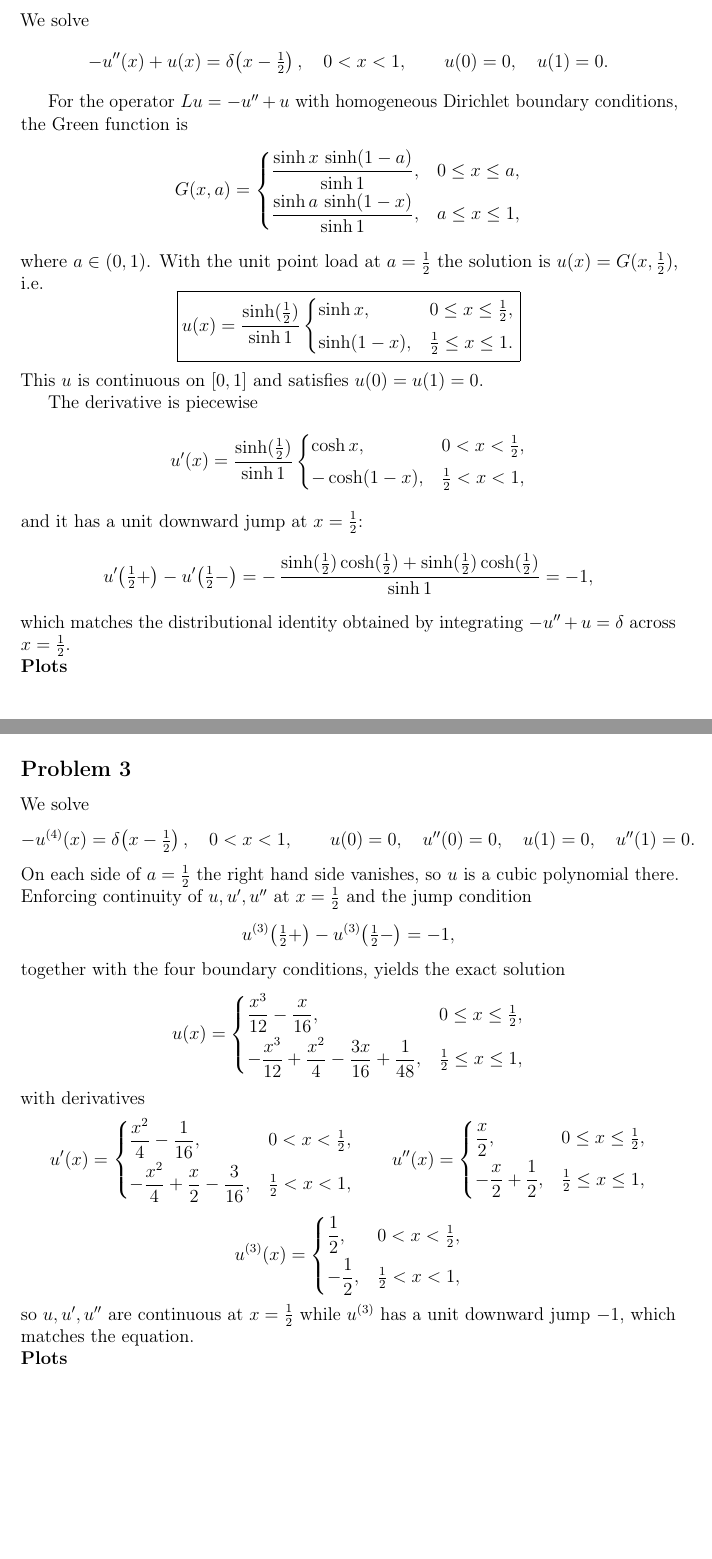
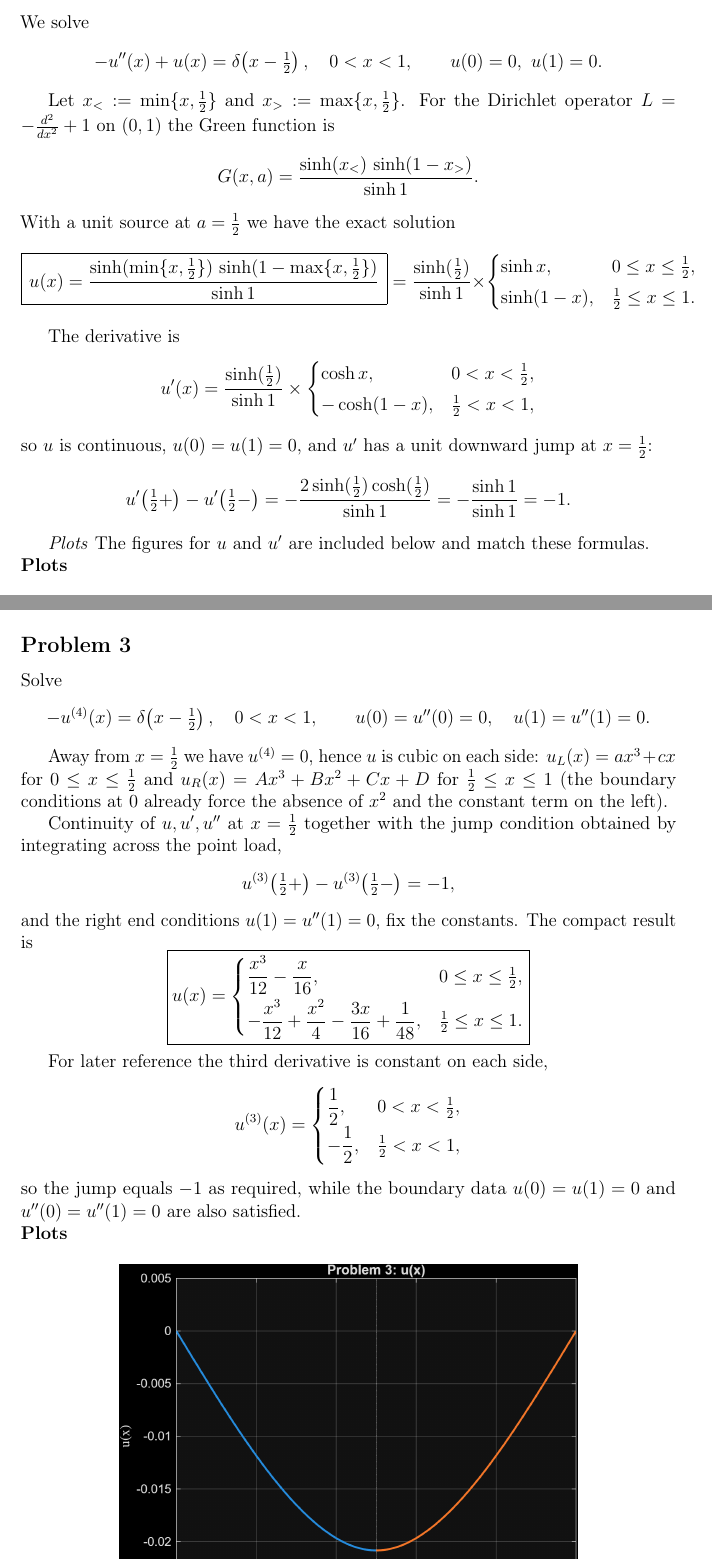
Before and after one commit to abdizhanzhapan-cpu/homework_latex_fem, a LaTeX document (main.tex): two parts of pages 5 and 7 of 9, joined at a grey line, cut so that both start at the same text, the shorter picture padded with empty space. Compiled offline with pdfLaTeX.

Commit message:
Update main.tex

```diff
--- a/main.tex
+++ b/main.tex
@@ -160,45 +150,41 @@ Therefore the exact solution and its derivative are
 
 We solve
 \[
--u''(x)+u(x)=\delta\!\left(x-\tfrac{1}{2}\right), \quad 0<x<1,
-\qquad u(0)=0,\quad u(1)=0 .
+-u''(x)+u(x)=\delta\!\left(x-\tfrac12\right),\quad 0<x<1,\qquad u(0)=0,\ u(1)=0 .
 \]
 
-For the operator \(L u=-u''+u\) with homogeneous Dirichlet boundary conditions, the Green function is
+Let \(x_<:=\min\{x,\tfrac12\}\) and \(x_>:=\max\{x,\tfrac12\}\).
+For the Dirichlet operator \(L=-\tfrac{d^2}{dx^2}+1\) on \((0,1)\) the Green function is
 \[
-G(x,a)=
+G(x,a)=\frac{\sinh(x_<)\,\sinh(1-x_>)}{\sinh 1}.
+\]
+With a unit source at \(a=\tfrac12\) we have the exact solution
+\[
+\boxed{\,u(x)=\frac{\sinh(\min\{x,\tfrac12\})\,\sinh(1-\max\{x,\tfrac12\})}{\sinh 1}\,}
+=
+\frac{\sinh(\tfrac12)}{\sinh 1}\times
 \begin{cases}
-\dfrac{\sinh x\,\sinh(1-a)}{\sinh 1}, & 0\le x\le a,\\[6pt]
-\dfrac{\sinh a\,\sinh(1-x)}{\sinh 1}, & a\le x\le 1,
+\sinh x, & 0\le x\le \tfrac12,\\[3pt]
+\sinh(1-x), & \tfrac12\le x\le 1.
 \end{cases}
 \]
-where \(a\in(0,1)\). With the unit point load at \(a=\tfrac12\) the solution is \(u(x)=G(x,\tfrac12)\), i.e.
+
+The derivative is
 \[
-\boxed{
-u(x)=\frac{\sinh(\tfrac12)}{\sinh 1}
+u'(x)=\frac{\sinh(\tfrac12)}{\sinh 1}\times
 \begin{cases}
-\sinh x, & 0\le x\le \tfrac12,\\[4pt]
-\sinh(1-x), & \tfrac12\le x\le 1 .
-\end{cases}}
-\]
-This \(u\) is continuous on \([0,1]\) and satisfies \(u(0)=u(1)=0\).
-
-The derivative is piecewise
-\[
-u'(x)=\frac{\sinh(\tfrac12)}{\sinh 1}
-\begin{cases}
-\cosh x, & 0<x<\tfrac12,\\[4pt]
--\cosh(1-x), & \tfrac12<x<1 ,
+\cosh x, & 0<x<\tfrac12,\\[3pt]
+-\cosh(1-x), & \tfrac12<x<1,
 \end{cases}
 \]
-and it has a unit downward jump at \(x=\tfrac12\):
+so \(u\) is continuous, \(u(0)=u(1)=0\), and \(u'\) has a unit downward jump at \(x=\tfrac12\):
 \[
 u'\!\left(\tfrac12+\right)-u'\!\left(\tfrac12-\right)
-=-\,\frac{\sinh(\tfrac12)\cosh(\tfrac12)+\sinh(\tfrac12)\cosh(\tfrac12)}{\sinh 1}
-=-1,
+=-\frac{2\sinh(\tfrac12)\cosh(\tfrac12)}{\sinh 1}
+=-\frac{\sinh 1}{\sinh 1}=-1.
 \]
-which matches the distributional identity obtained by integrating
-\(-u''+u=\delta\) across \(x=\tfrac12\).
+
+\textit{Plots} The figures for \(u\) and \(u'\) are included below and match these formulas.
 
 \PlotsHeading
 \begin{figure}[H]
@@ -218,46 +204,40 @@ which matches the distributional identity obtained by integrating
 \newpage
 \subsection*{Problem 3}
 
-We solve
+Solve
 \[
--u^{(4)}(x)=\delta\!\left(x-\tfrac{1}{2}\right),\quad 0<x<1,
-\qquad u(0)=0,\quad u''(0)=0,\quad u(1)=0,\quad u''(1)=0 .
+-u^{(4)}(x)=\delta\!\left(x-\tfrac12\right),\quad 0<x<1,
+\qquad u(0)=u''(0)=0,\quad u(1)=u''(1)=0 .
 \]
-On each side of \(a=\tfrac12\) the right hand side vanishes, so \(u\) is a cubic polynomial there. Enforcing
-continuity of \(u,u',u''\) at \(x=\tfrac12\) and the jump condition
+
+Away from \(x=\tfrac12\) we have \(u^{(4)}=0\), hence \(u\) is cubic on each side:
+\(u_L(x)=ax^{3}+cx\) for \(0\le x\le \tfrac12\) and
+\(u_R(x)=Ax^{3}+Bx^{2}+Cx+D\) for \(\tfrac12\le x\le 1\)
+(the boundary conditions at \(0\) already force the absence of \(x^{2}\) and the constant term on the left).
+
+Continuity of \(u,u',u''\) at \(x=\tfrac12\) together with the jump condition obtained by integrating across the point load,
 \[
 u^{(3)}\!\left(\tfrac12+\right)-u^{(3)}\!\left(\tfrac12-\right)=-1,
 \]
-together with the four boundary conditions, yields the exact solution
+and the right end conditions \(u(1)=u''(1)=0\), fix the constants. The compact result is
 \[
+\boxed{
 u(x)=
 \begin{cases}
 \dfrac{x^{3}}{12}-\dfrac{x}{16}, & 0\le x\le \tfrac12,\\[6pt]
--\dfrac{x^{3}}{12}+\dfrac{x^{2}}{4}-\dfrac{3x}{16}+\dfrac{1}{48}, & \tfrac12\le x\le 1,
-\end{cases}
+-\dfrac{x^{3}}{12}+\dfrac{x^{2}}{4}-\dfrac{3x}{16}+\dfrac{1}{48}, & \tfrac12\le x\le 1 .
+\end{cases}}
 \]
-with derivatives
-\[
-u'(x)=
-\begin{cases}
-\dfrac{x^{2}}{4}-\dfrac{1}{16}, & 0< x< \tfrac12,\\[6pt]
--\dfrac{x^{2}}{4}+\dfrac{x}{2}-\dfrac{3}{16}, & \tfrac12< x< 1,
-\end{cases}
-\qquad
-u''(x)=
-\begin{cases}
-\dfrac{x}{2}, & 0\le x\le \tfrac12,\\[6pt]
--\dfrac{x}{2}+\dfrac{1}{2}, & \tfrac12\le x\le 1,
-\end{cases}
-\]
+
+For later reference the third derivative is constant on each side,
 \[
 u^{(3)}(x)=
 \begin{cases}
-\dfrac{1}{2}, & 0< x< \tfrac12,\\[6pt]
--\dfrac{1}{2}, & \tfrac12< x< 1,
+\dfrac12, & 0<x<\tfrac12,\\[4pt]
+-\dfrac12, & \tfrac12<x<1 ,
 \end{cases}
 \]
-so \(u,u',u''\) are continuous at \(x=\tfrac12\) while \(u^{(3)}\) has a unit downward jump \(-1\), which matches the equation.
+so the jump equals \(-1\) as required, while the boundary data \(u(0)=u(1)=0\) and \(u''(0)=u''(1)=0\) are also satisfied.
 
 \PlotsHeading
 \begin{figure}[H]
```
Also changed, not shown: main.tex (30 more changed lines).
